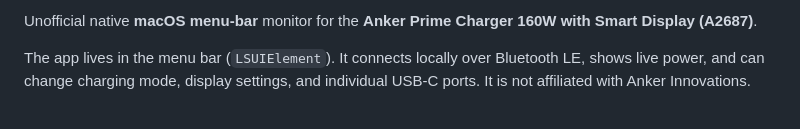
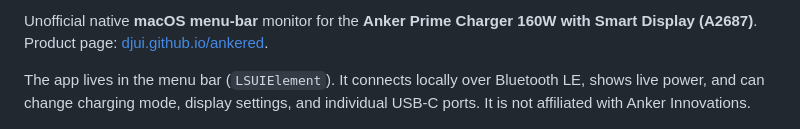
Before and after one commit to djui/ankered, a Markdown page: README.md, the part around one of its changes. Drawn GitHub-style.

```diff
--- a/README.md
+++ b/README.md
@@ -9,5 +10,5 @@
 
-Unofficial native **macOS menu-bar** monitor for the **Anker Prime Charger 160W with Smart Display (A2687)**.
+Unofficial native **macOS menu-bar** monitor for the **Anker Prime Charger 160W with Smart Display (A2687)**. Product page: [djui.github.io/ankered](https://djui.github.io/ankered/).
 
 The app lives in the menu bar (`LSUIElement`). It connects locally over Bluetooth LE, shows live power, and can change charging mode, display settings, and individual USB-C ports. It is not affiliated with Anker Innovations.
 
```
Also changed, not shown: other parts of README.md (+1 -0 lines), docs/assets/favicon.png (added), docs/assets/icon.png (added), 5 other files.
